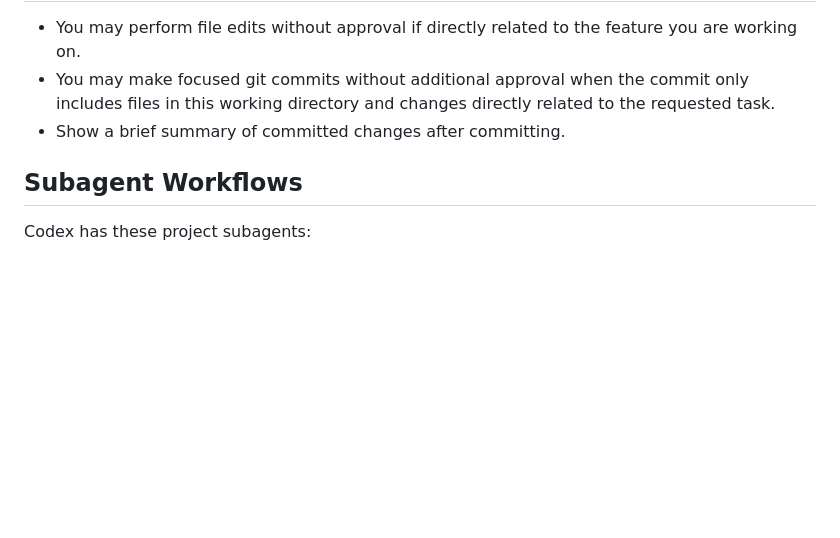
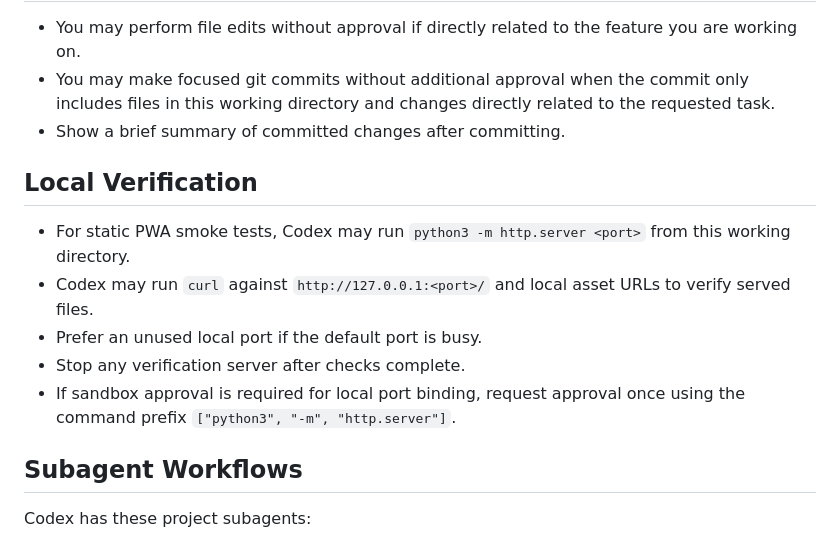
Before and after one commit to charlestytler/fields-of-fire-player-aid, a Markdown page: AGENTS.md, the part around the change. Drawn GitHub-style; blank space fills up the shorter version.

Commit message:
Allow local server hosting for verification

```diff
--- a/AGENTS.md
+++ b/AGENTS.md
@@ -47,6 +47,14 @@
 - You may make focused git commits without additional approval when the commit only includes files in this working directory and changes directly related to the requested task.
 - Show a brief summary of committed changes after committing.
 
+## Local Verification
+
+- For static PWA smoke tests, Codex may run `python3 -m http.server <port>` from this working directory.
+- Codex may run `curl` against `http://127.0.0.1:<port>/` and local asset URLs to verify served files.
+- Prefer an unused local port if the default port is busy.
+- Stop any verification server after checks complete.
+- If sandbox approval is required for local port binding, request approval once using the command prefix `["python3", "-m", "http.server"]`.
+
 ## Subagent Workflows
 
 Codex has these project subagents:
```
